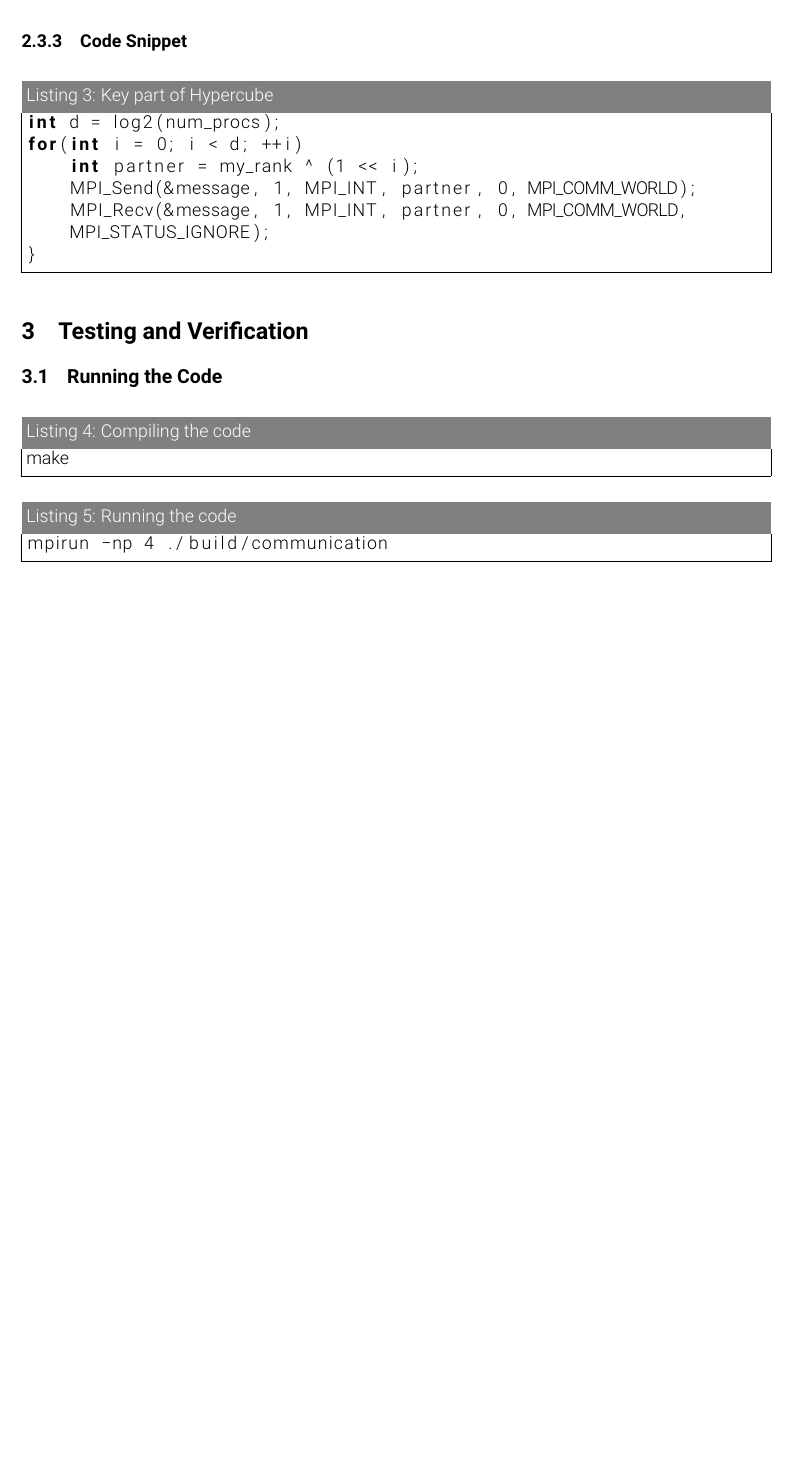
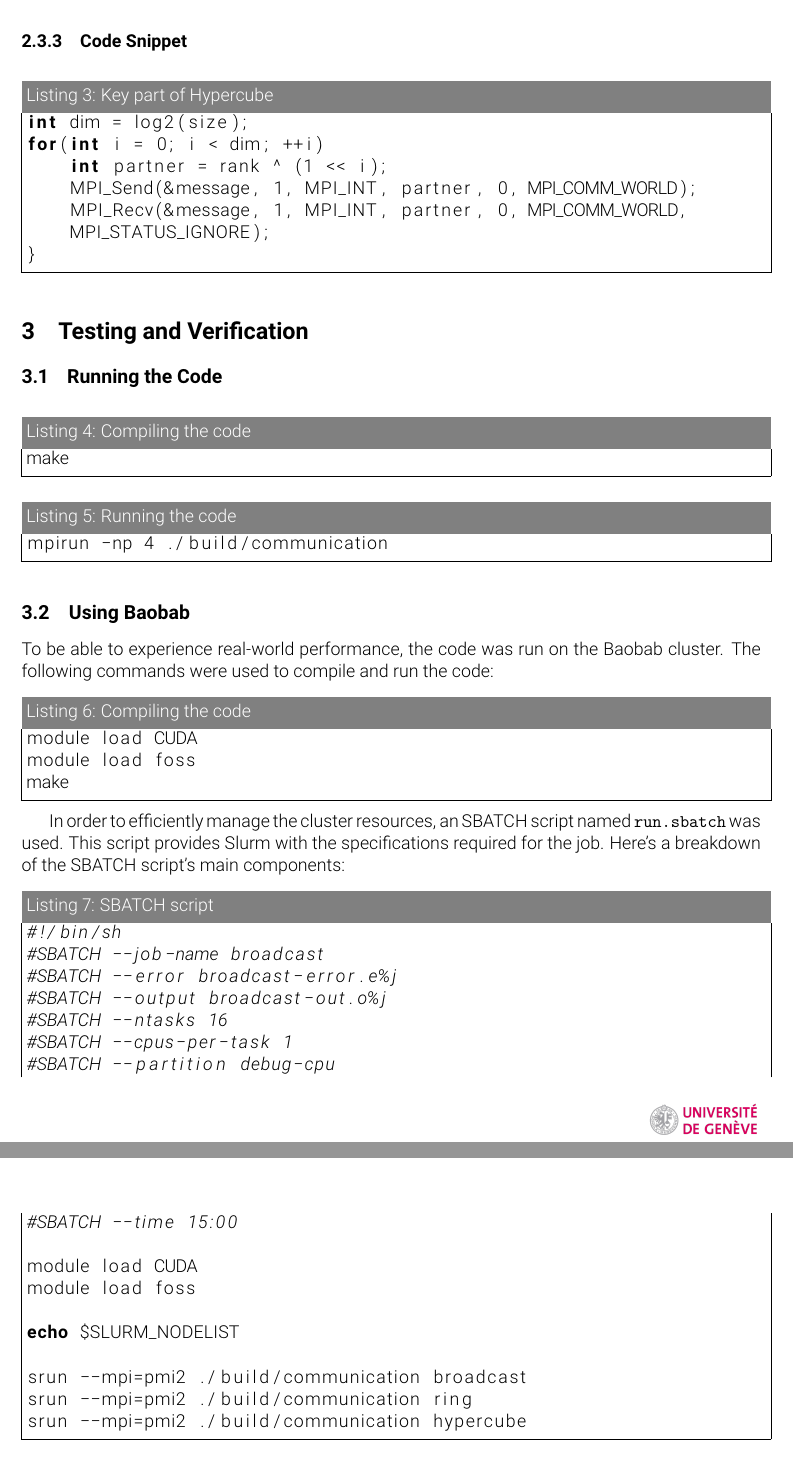
Before and after one commit to hectellian/13X007-parallelism, a LaTeX problem sheet (assignment2/report/main.tex): part of page 5 of 6 before the commit and two parts of pages 5 and 6 of 7 after it, the two joined at a grey line, cut so that both start at the same text, the shorter picture padded with empty space. Compiled offline with pdfLaTeX.

Commit message:
Backup: 2023-10-17 17:59:26

```diff
--- a/assignment2/report/main.tex
+++ b/assignment2/report/main.tex
@@ -111,9 +111,9 @@ Hypercube broadcasting is a more complex yet efficient approach. Nodes are arran
 
 \subsubsection{Code Snippet}
 \begin{lstlisting}[language=C++, caption=Key part of Hypercube]
-int d = log2(num_procs);
-for(int i = 0; i < d; ++i)
-    int partner = my_rank ^ (1 << i);
+int dim = log2(size);
+for(int i = 0; i < dim; ++i)
+    int partner = rank ^ (1 << i);
     MPI_Send(&message, 1, MPI_INT, partner, 0, MPI_COMM_WORLD);
     MPI_Recv(&message, 1, MPI_INT, partner, 0, MPI_COMM_WORLD,
     MPI_STATUS_IGNORE);
@@ -129,6 +129,42 @@ make
 
 \begin{lstlisting}[language=bash,caption=Running the code]
 mpirun -np 4 ./build/communication
+\end{lstlisting}
+
+\subsection{Using Baobab}
+
+To be able to experience real-world performance, the code was run on the Baobab cluster. The following commands were used to compile and run the code:
+
+\begin{lstlisting}[language=bash,caption=Compiling the code]
+module load CUDA
+module load foss
+make
+\end{lstlisting}
+
+In order to efficiently manage the cluster resources, an SBATCH script named \texttt{run.sbatch} was used. This script provides Slurm with the specifications required for the job. Here's a breakdown of the SBATCH script's main components:
+
+\begin{lstlisting}[language=bash,caption=SBATCH script]
+#!/bin/sh
+#SBATCH --job-name broadcast
+#SBATCH --error broadcast-error.e%j
+#SBATCH --output broadcast-out.o%j
+#SBATCH --ntasks 16
+#SBATCH --cpus-per-task 1
+#SBATCH --partition debug-cpu
+#SBATCH --time 15:00
+
+module load CUDA
+module load foss
+
+echo $SLURM_NODELIST
+
+srun --mpi=pmi2 ./build/communication broadcast
+srun --mpi=pmi2 ./build/communication ring
+srun --mpi=pmi2 ./build/communication hypercube
+\end{lstlisting}
+
+\begin{lstlisting}[language=bash,caption=Running the code]
+sbatch run.sbatch
 \end{lstlisting}
 
 \subsection{Testing Methodology}
```
Also changed, not shown: assignment2/report/main.pdf, assignment2/report/main.tex (4 more changed lines), 7 other files.
